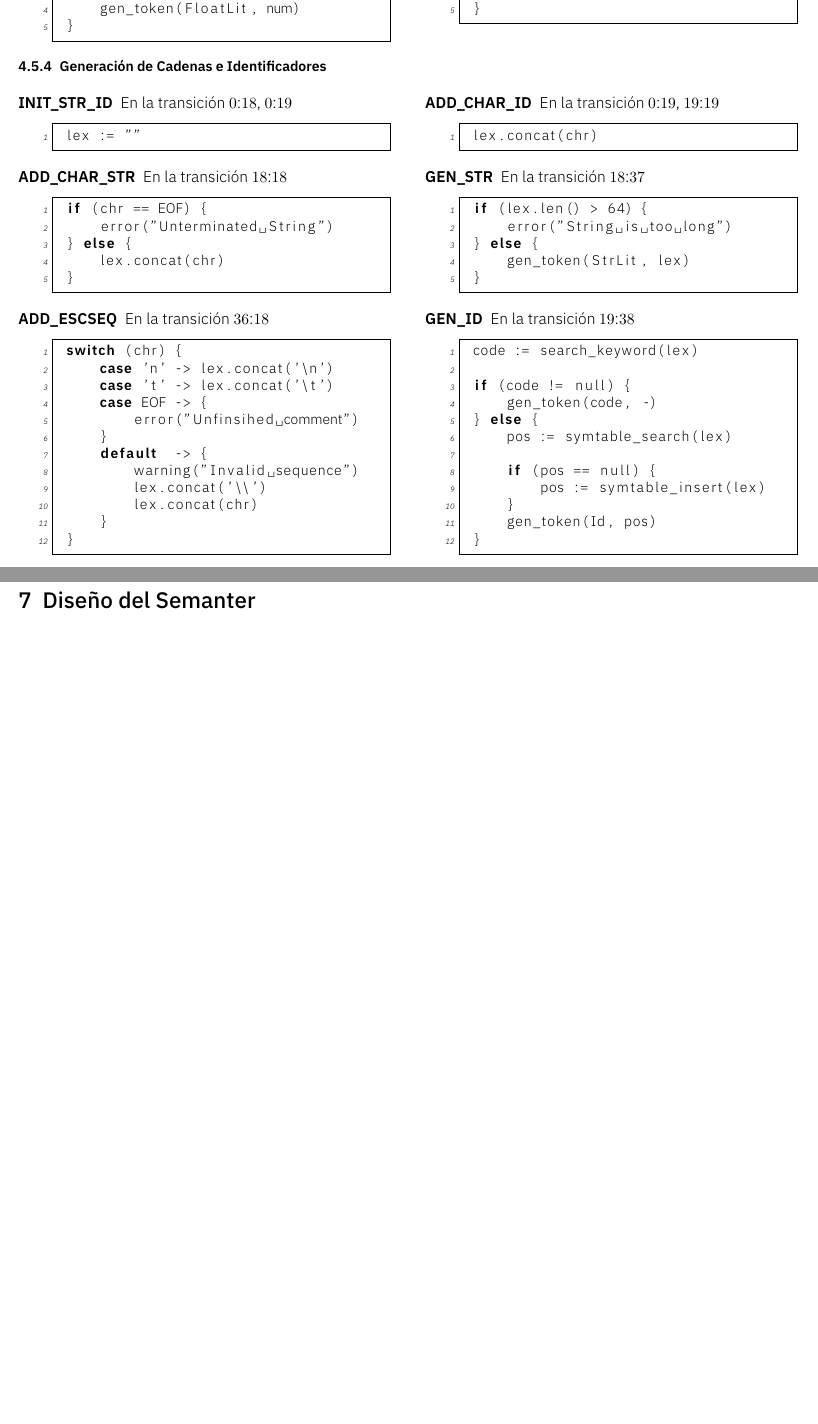
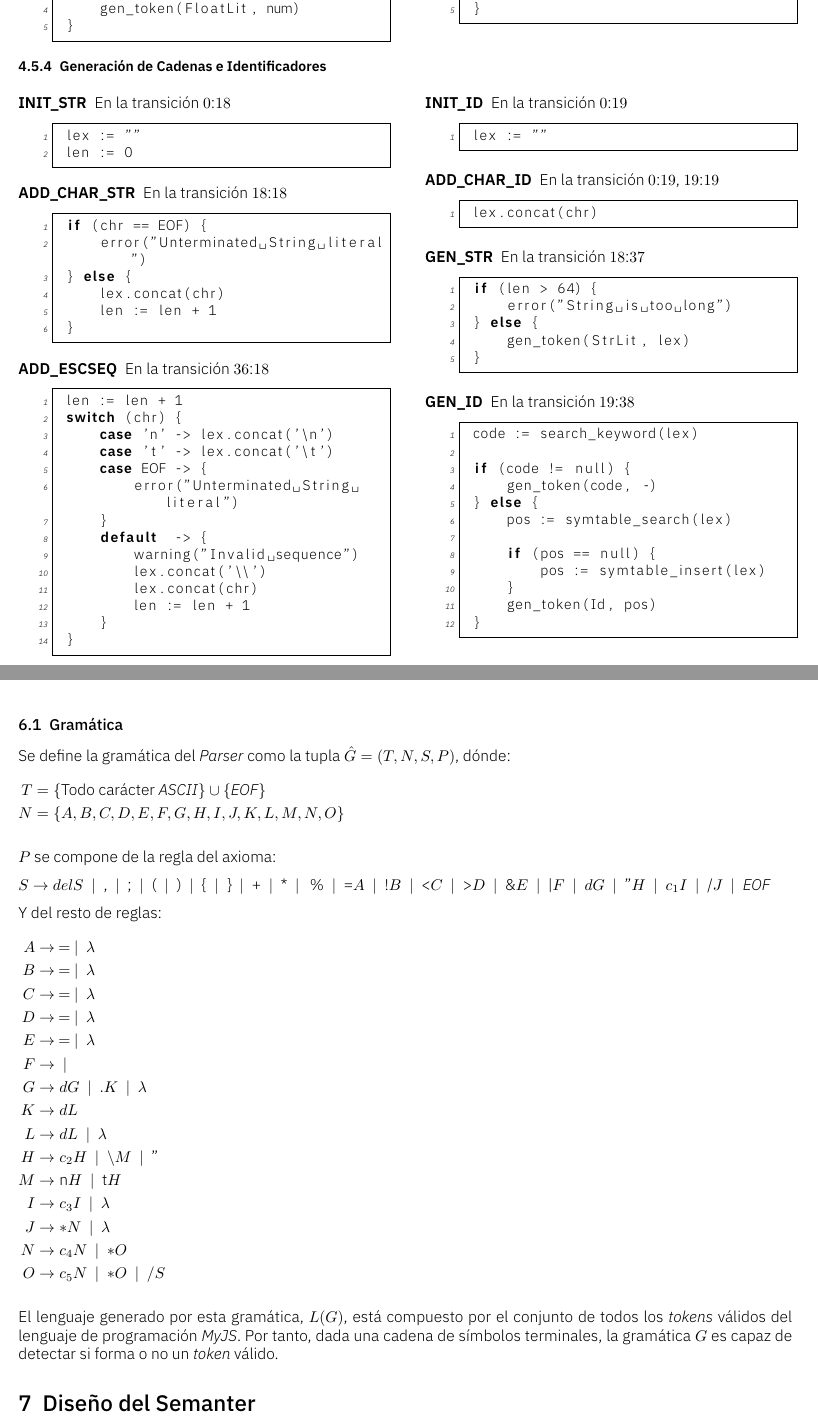
Before and after one commit to suuniqo/jsp, a LaTeX document (docs/doc.tex): two parts of pages 6 and 7 of 13 before the commit and two parts of pages 6 and 8 of 14 after it, joined at a grey line, cut so that both start at the same text, the shorter picture padded with empty space. Compiled offline with XeLaTeX.

Commit message:
minor changes

```diff
--- a/docs/doc.tex
+++ b/docs/doc.tex
@@ -750,45 +751,53 @@
     \begin{multicols}{2}
     \begin{description}
 
-        \item[INIT\_STR\_ID] En la transición $0$:$18$, $0$:$19$
+        \item[INIT\_STR] En la transición $0$:$18$
             \begin{lstlisting}[language=C]
  lex := ""
+ len := 0
             \end{lstlisting}
 
         \item[ADD\_CHAR\_STR] En la transición $18$:$18$
             \begin{lstlisting}[language=C]
  if (chr == EOF) {
-     error("Unterminated String")
+     error("Unterminated String literal")
  } else {
      lex.concat(chr)
+     len := len + 1
  }
             \end{lstlisting}
 
         \item[ADD\_ESCSEQ] En la transición $36$:$18$
             \begin{lstlisting}[language=C]
+ len := len + 1
  switch (chr) {
      case 'n' -> lex.concat('\n')
      case 't' -> lex.concat('\t')
      case EOF -> {
-         error("Unfinsihed comment")
+         error("Unterminated String literal")
      }
      default  -> {
          warning("Invalid sequence")
          lex.concat('\\')
          lex.concat(chr)
+         len := len + 1
      }
  }
             \end{lstlisting}
 
         \columnbreak
 
+        \item[INIT\_ID] En la transición $0$:$19$
+            \begin{lstlisting}[language=C]
+ lex := ""
+            \end{lstlisting}
         \item[ADD\_CHAR\_ID] En la transición $0$:$19$, $19$:$19$
             \begin{lstlisting}[language=C]
  lex.concat(chr)
             \end{lstlisting}
         \item[GEN\_STR] En la transición $18$:$37$
             \begin{lstlisting}[language=C]
- if (lex.len() > 64) {
+ if (len > 64) {
      error("String is too long")
  } else {
      gen_token(StrLit, lex)
@@ -864,6 +873,41 @@
 
     \section{Diseño del Parser}
     Se detallará en la próxima entrega.
+
+    \newpage
+
+    \subsection{Gramática}
+
+    Se define la gramática del \textit{Parser} como la tupla $\hat{G} = (T, N, S, P)$, dónde:
+    \begin{flalign*}
+        T &= \{ \textnormal{Todo carácter \textit{ASCII}} \} \cup \{\textit{EOF}\} && \\
+        N &= \{A, B, C, D, E, F, G, H, I, J, K, L, M, N, O\} &&
+    \end{flalign*}
+
+     $P$ se compone de la regla del axioma:
+
+    $S \to delS \:\mid\: \textnormal{,} \:\mid\: \textnormal{;} \:\mid\: \textnormal{(} \:\mid\: \textnormal{)} \:\mid\: \textnormal{\{} \:\mid\: \textnormal{\}} \:\mid\: \textnormal{+} \:\mid\: \textnormal{*} \:\mid\: \textnormal{\%} \:\mid\: \textnormal{=}A \:\mid\: \textnormal{!}B \:\mid\: \textnormal{<}C \:\mid\: \textnormal{>}D \:\mid\: \textnormal{\&}E \:\mid\: \textnormal{|}F \:\mid\: dG \:\mid\: \textnormal{"}H \:\mid\: c_1I \:\mid\: \textnormal{/}J \:\mid\: \textit{EOF}$
+
+    Y del resto de reglas:
+    \begin{flalign*}
+        A &\to \: = \:\mid\: \lambda && \\
+        B &\to \: = \:\mid\: \lambda && \\
+        C &\to \: = \:\mid\: \lambda && \\
+        D &\to \: = \:\mid\: \lambda && \\
+        E &\to \: = \:\mid\: \lambda && \\
+        F &\to \: | && \\
+        G &\to dG \:\mid\: .K \:\mid\: \lambda && \\
+        K &\to dL && \\
+        L &\to dL \:\mid\: \lambda && \\
+        H &\to c_2H \:\mid\: \backslash M \:\mid\: " && \\
+        M &\to \textnormal{n}H \:\mid\: \textnormal{t}H && \\
+        I &\to c_3I \:\mid\: \lambda && \\
+        J &\to *N \:\mid\: \lambda && \\
+        N &\to c_4N \:\mid\: *O && \\
+        O &\to c_5N \:\mid\: *O \:\mid\: /S &&
+    \end{flalign*}
+
+     El lenguaje generado por esta gramática, $L(G)$, está compuesto por el conjunto de todos los \textit{tokens} válidos del lenguaje de programación \textit{MyJS}. Por tanto, dada una cadena de símbolos terminales, la gramática $G$ es capaz de detectar si forma o no un \textit{token} válido.
 
     \section{Diseño del Semanter}
     Se detallará en la entrega final.
```
Also changed, not shown: docs/doc.bbl (added), docs/doc.pdf, docs/doc.tex (43 more changed lines), 6 other files.
